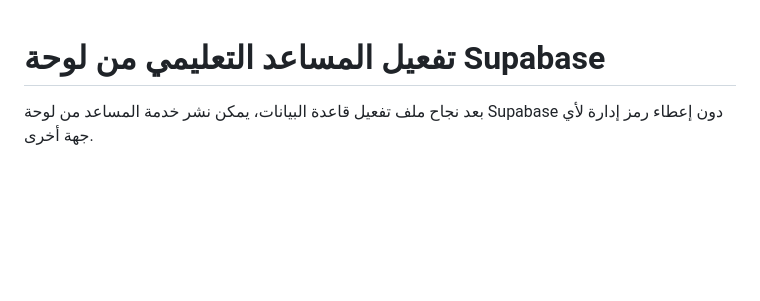
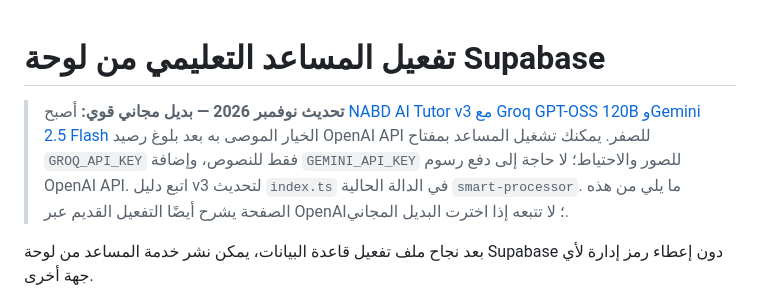
Before and after one commit to nabdacademy-arch/nabd-academy-2023, a Markdown page: docs/AI_ACTIVATION_AR.md, the part around the change. Drawn GitHub-style; blank space fills up the shorter version.

Commit message:
docs(tutor): prioritize free Groq/Gemini setup over paid OpenAI activation

```diff
--- a/docs/AI_ACTIVATION_AR.md
+++ b/docs/AI_ACTIVATION_AR.md
@@ -1,4 +1,6 @@
 # تفعيل المساعد التعليمي من لوحة Supabase
+
+> **تحديث نوفمبر 2026 — بديل مجاني قوي:** أصبح [NABD AI Tutor v3 مع Groq GPT-OSS 120B وGemini 2.5 Flash](./TUTOR_FREE_AI_BACKENDS_AR.md) الخيار الموصى به بعد بلوغ رصيد OpenAI API للصفر. يمكنك تشغيل المساعد بمفتاح `GROQ_API_KEY` فقط للنصوص، وإضافة `GEMINI_API_KEY` للصور والاحتياط؛ لا حاجة إلى دفع رسوم OpenAI API. اتبع دليل v3 لتحديث `index.ts` في الدالة الحالية `smart-processor`. ما يلي من هذه الصفحة يشرح أيضًا التفعيل القديم عبر OpenAI؛ لا تتبعه إذا اخترت البديل المجاني.
 
 بعد نجاح ملف تفعيل قاعدة البيانات، يمكن نشر خدمة المساعد من لوحة Supabase دون إعطاء رمز إدارة لأي جهة أخرى.
 
```
